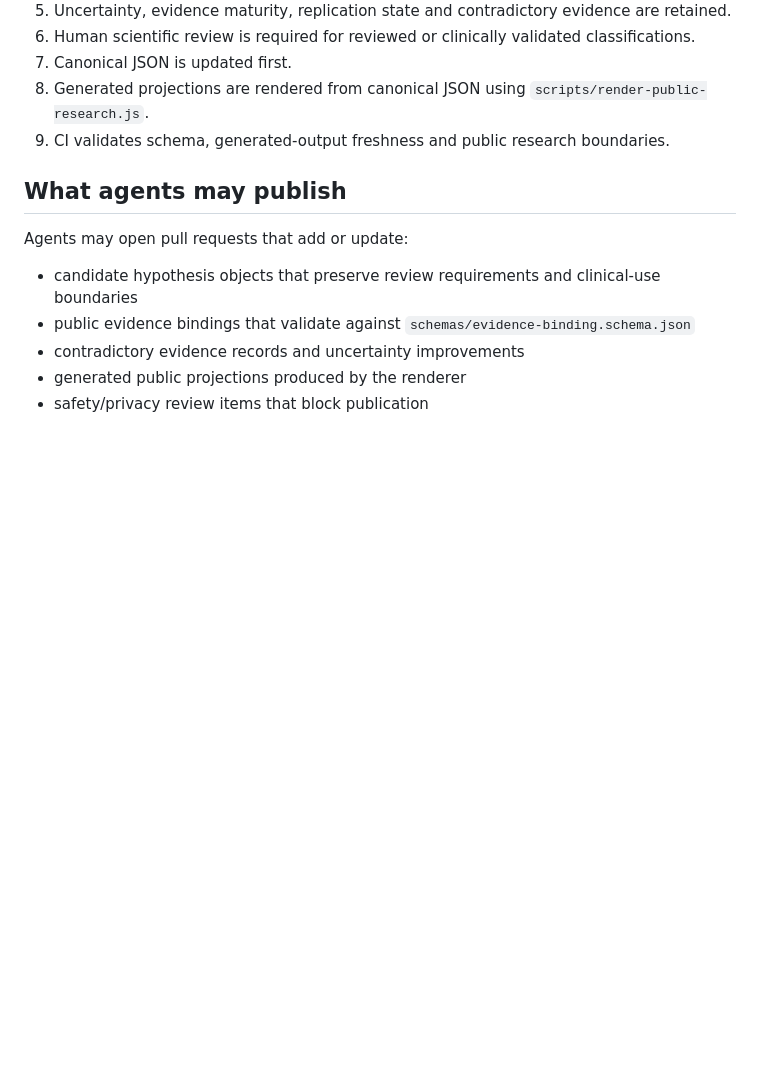
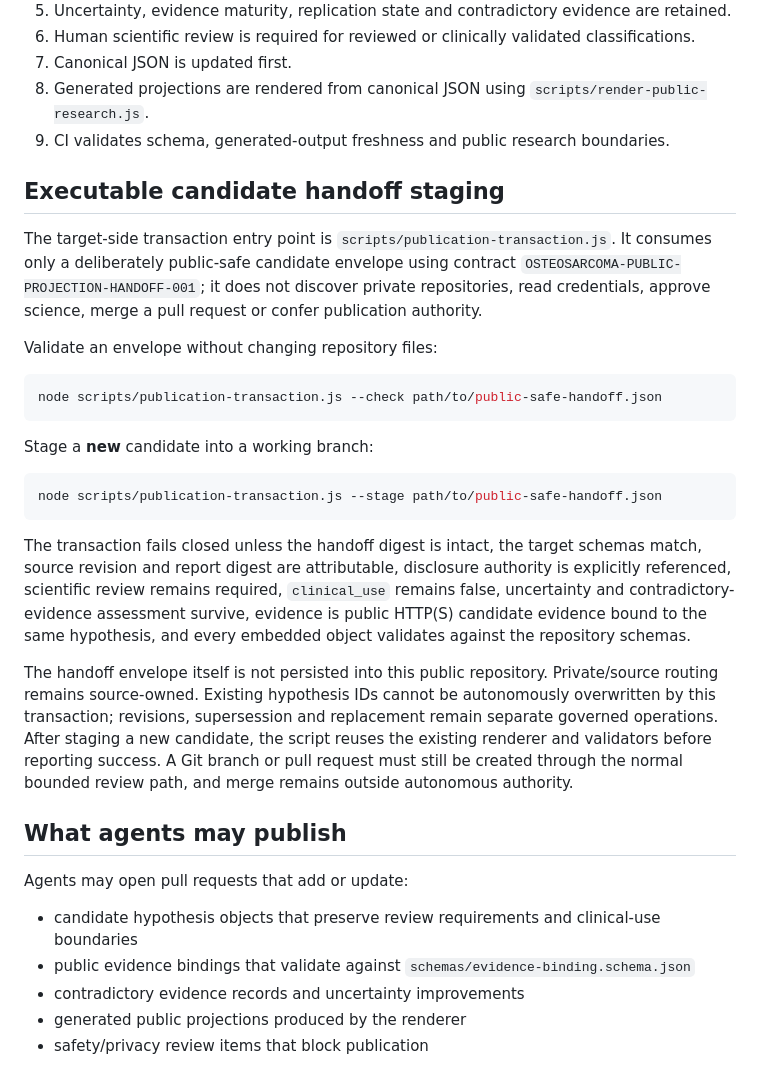
Before and after one commit to EduLinked-coder/Osteosarcoma-Therapeutic-Hypotheses-Open-Machine-Readable-Research, a Markdown page: docs/publication-lifecycle.md, the part around the change. Rendered like a GitHub page; blank space fills up the shorter version.

Commit message:
Document executable public handoff transaction boundary

````diff
--- a/docs/publication-lifecycle.md
+++ b/docs/publication-lifecycle.md
@@ -31,6 +31,26 @@ A publication transaction moves material from candidate research intelligence in
 7. Canonical JSON is updated first.
 8. Generated projections are rendered from canonical JSON using `scripts/render-public-research.js`.
 9. CI validates schema, generated-output freshness and public research boundaries.
+
+## Executable candidate handoff staging
+
+The target-side transaction entry point is `scripts/publication-transaction.js`. It consumes only a deliberately public-safe candidate envelope using contract `OSTEOSARCOMA-PUBLIC-PROJECTION-HANDOFF-001`; it does not discover private repositories, read credentials, approve science, merge a pull request or confer publication authority.
+
+Validate an envelope without changing repository files:
+
+```sh
+node scripts/publication-transaction.js --check path/to/public-safe-handoff.json
+```
+
+Stage a **new** candidate into a working branch:
+
+```sh
+node scripts/publication-transaction.js --stage path/to/public-safe-handoff.json
+```
+
+The transaction fails closed unless the handoff digest is intact, the target schemas match, source revision and report digest are attributable, disclosure authority is explicitly referenced, scientific review remains required, `clinical_use` remains false, uncertainty and contradictory-evidence assessment survive, evidence is public HTTP(S) candidate evidence bound to the same hypothesis, and every embedded object validates against the repository schemas.
+
+The handoff envelope itself is not persisted into this public repository. Private/source routing remains source-owned. Existing hypothesis IDs cannot be autonomously overwritten by this transaction; revisions, supersession and replacement remain separate governed operations. After staging a new candidate, the script reuses the existing renderer and validators before reporting success. A Git branch or pull request must still be created through the normal bounded review path, and merge remains outside autonomous authority.
 
 ## What agents may publish
 
````
